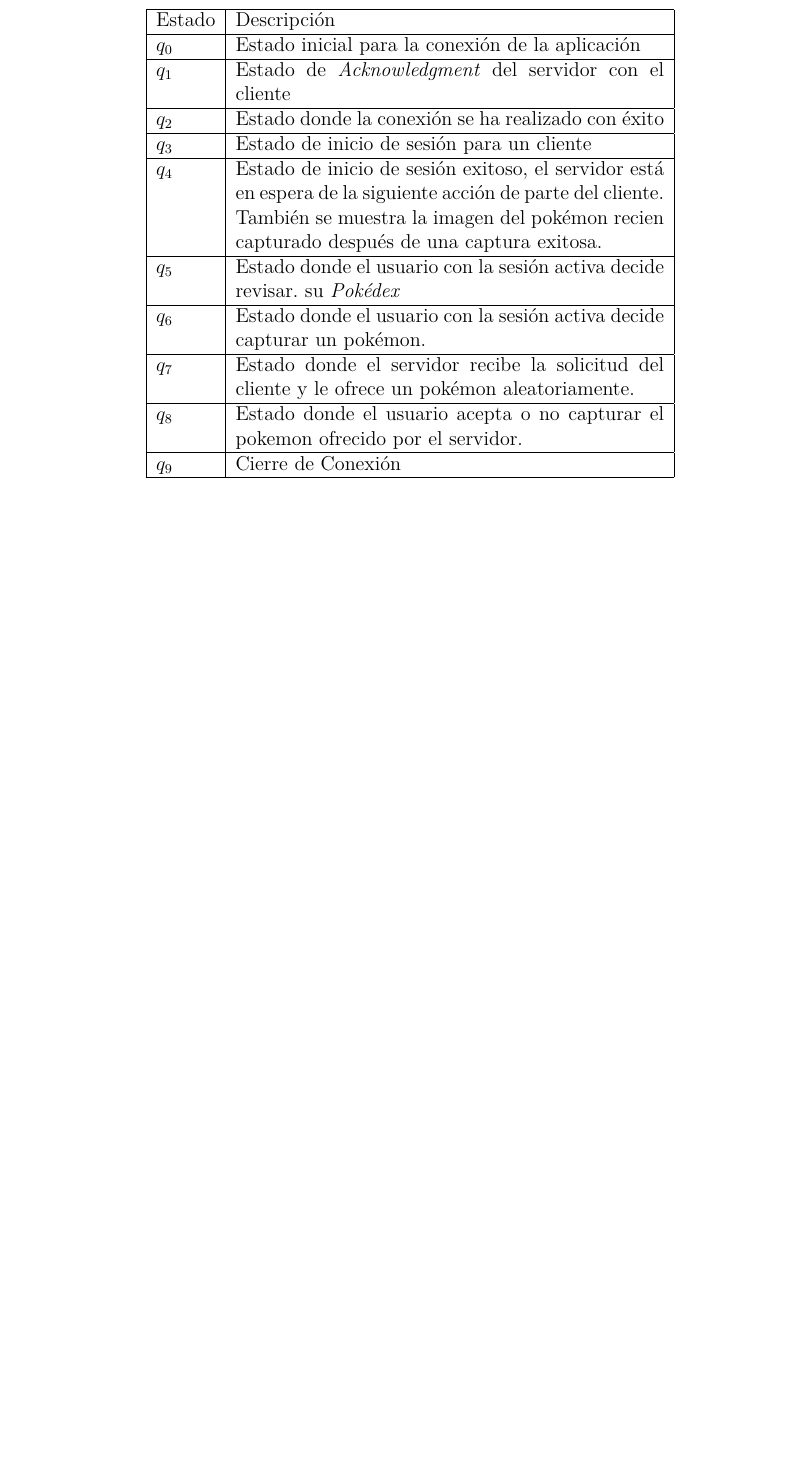
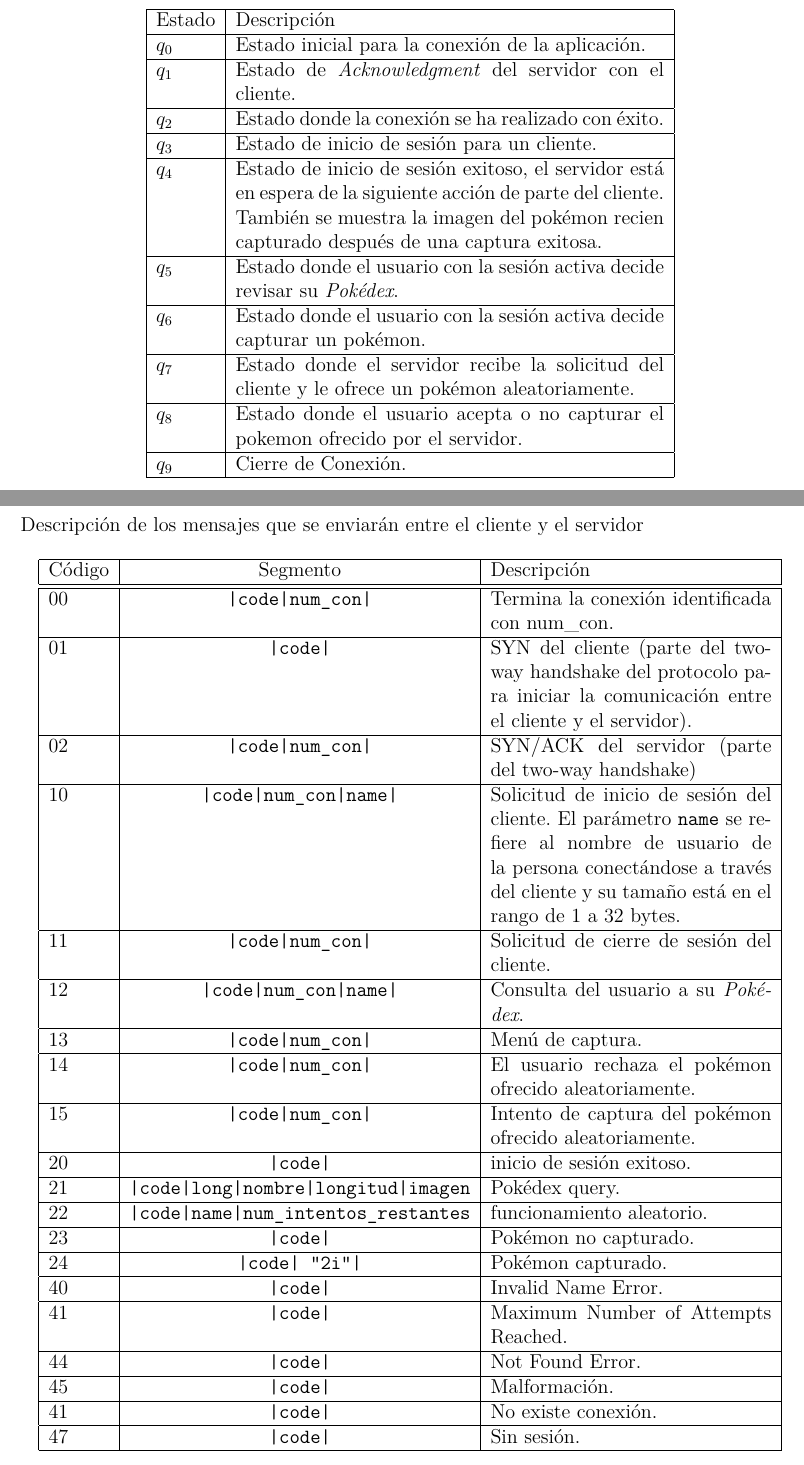
Before and after one commit to Kihui/proyecto-redes, a LaTeX document (p02/doc/proyecto2.tex): part of page 2 of 2 before the commit and two parts of pages 2 and 3 of 3 after it, the two joined at a grey line, cut so that both start at the same text, the shorter picture padded with empty space. Compiled offline with pdfLaTeX.

Commit message:
tabla de códigos versión chafa

```diff
--- a/p02/doc/proyecto2.tex
+++ b/p02/doc/proyecto2.tex
@@ -85,18 +85,49 @@ Máquina de Estados Finita para el protocolo de la capa de aplicación.
   \hline
   Estado & Descripción \\
   \hline
-  $q_0$ & Estado inicial para la conexión de la aplicación \\ \hline
-  $q_1$ & Estado de \textit{Acknowledgment} del servidor con el cliente \\ \hline
-  $q_2$ & Estado donde la conexión se ha realizado con éxito \\ \hline
-  $q_3$ & Estado de inicio de sesión para un cliente \\ \hline
+  $q_0$ & Estado inicial para la conexión de la aplicación. \\ \hline
+  $q_1$ & Estado de \textit{Acknowledgment} del servidor con el cliente. \\ \hline
+  $q_2$ & Estado donde la conexión se ha realizado con éxito. \\ \hline
+  $q_3$ & Estado de inicio de sesión para un cliente. \\ \hline
   $q_4$ & Estado de inicio de sesión exitoso, el servidor está en espera de la siguiente acción de parte del cliente. También se muestra la imagen del pokémon recien capturado después de una captura exitosa. \\ \hline
-  $q_5$ & Estado donde el usuario con la sesión activa decide revisar. su \textit{Pokédex} \\ \hline
+  $q_5$ & Estado donde el usuario con la sesión activa decide revisar su \textit{Pokédex}. \\ \hline
   $q_6$ & Estado donde el usuario con la sesión activa decide capturar un pokémon.\\ \hline
   $q_7$ & Estado donde el servidor recibe la solicitud del cliente y le ofrece un pokémon aleatoriamente.\\ \hline
   $q_8$ & Estado donde el usuario acepta o no capturar el pokemon ofrecido por el servidor.\\ \hline
-  $q_9$ & Cierre de Conexión \\
+  $q_9$ & Cierre de Conexión. \\
   \hline
 \end{tabular}
+\end{center}
+\newpage
 
+Descripción de los mensajes que se enviarán entre el cliente y el servidor
+
+\begin{center}
+  \begin{tabular}{|l|c|p{5.9cm}|}
+    \hline
+    Código & Segmento & Descripción \\ \hline
+    \hline
+    00 & \texttt{|code|num\_con|} & Termina la conexión identificada con num\_con. \\ \hline
+    01 & \texttt{|code|} & SYN del cliente (parte del two-way handshake del protocolo para iniciar la comunicación entre el cliente y el servidor). \\ \hline
+    02 & \texttt{|code|num\_con|} & SYN/ACK del servidor (parte del two-way handshake) \\ \hline
+    10 & \texttt{|code|num\_con|name|} & Solicitud de inicio de sesión del cliente. El parámetro \texttt{name} se refiere al nombre de usuario de la persona conectándose a través del cliente y su tamaño está en el rango de 1 a 32 bytes. \\ \hline
+    11 & \texttt{|code|num\_con|} & Solicitud de cierre de sesión del cliente. \\ \hline
+    12 & \texttt{|code|num\_con|name|} & Consulta del usuario a su \textit{Pokédex}. \\ \hline
+    13 & \texttt{|code|num\_con|} & Menú de captura. \\ \hline
+    14 & \texttt{|code|num\_con|} & El usuario rechaza el pokémon ofrecido aleatoriamente. \\ \hline
+    15 & \texttt{|code|num\_con|} & Intento de captura del pokémon ofrecido aleatoriamente. \\ \hline
+    20 & \texttt{|code|} & inicio de sesión exitoso. \\ \hline
+    21 & \texttt{|code|long|nombre|longitud|imagen} & Pokédex query. \\ \hline %wat
+    22 & \texttt{|code|name|num\_intentos\_restantes} & funcionamiento aleatorio. \\ \hline
+    23 & \texttt{|code|} & Pokémon no capturado. \\ \hline
+    24 & \texttt{|code| "2i"|} & Pokémon capturado. \\ \hline
+    40 & \texttt{|code|} & Invalid Name Error. \\ \hline
+    41 & \texttt{|code|} & Maximum Number of Attempts Reached. \\ \hline
+    44 & \texttt{|code|} & Not Found Error. \\ \hline
+    45 & \texttt{|code|} & Malformación. \\ \hline
+    41 & \texttt{|code|} & No existe conexión. \\ \hline
+    47 & \texttt{|code|} & Sin sesión. \\
+    \hline
+  \end{tabular}
 \end{center}
 \end{document}
```
